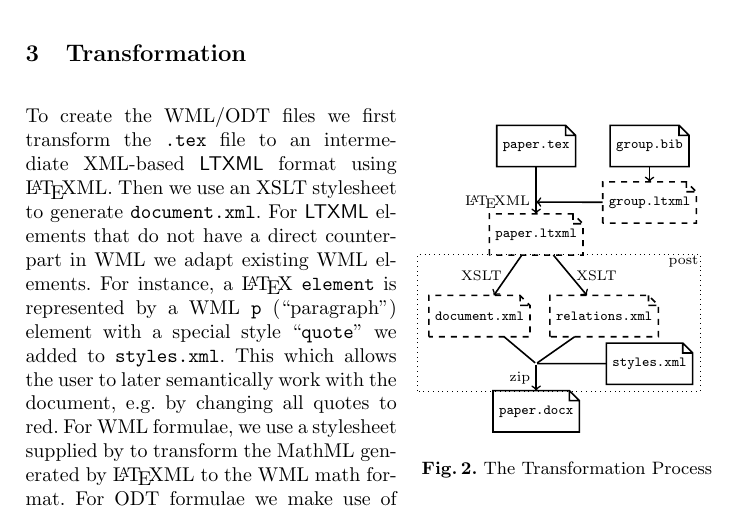
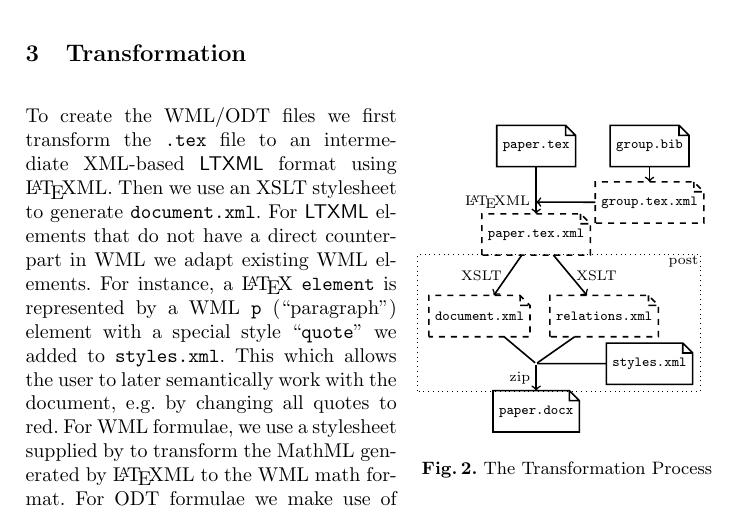
Before and after one commit to KWARC/LaTeXML-Plugin-Doc, a LaTeX paper (doc/cicm14/paper.tex): part of page 3 of 4, cut so that both start at the same text. Compiled offline with pdfLaTeX.

Commit message:
changed .ltxml to .tex.xml

```diff
--- a/doc/cicm14/paper.tex
+++ b/doc/cicm14/paper.tex
@@ -141,8 +141,8 @@ and an image of the formula (for display in the word processor).
                  shape=document,minimum width=10mm,minimum height=7mm]
 \node[doc] (p) at (-1,3.5) {\texttt{paper.tex}};
 \node[doc] (b) at (1,3.5) {\texttt{group.bib}};
-\node[doc,dashed] (px) at (-1,2.2) {\texttt{paper.ltxml}};
-\node[doc,dashed] (bx) at (1,2.67) {\texttt{group.ltxml}};
+\node[doc,dashed] (px) at (-1,2.2) {\texttt{paper.tex.xml}};
+\node[doc,dashed] (bx) at (1,2.67) {\texttt{group.tex.xml}};
 \draw[->,thick] (p) -- node[left,near end] (l) {\latexml} (px);
 \draw[->,thick] (b) -- (bx);
 \draw[->,thick] (bx) -- (l);
```
Also changed, not shown: doc/cicm14/paper.pdf, doc/cicm14/paper.tex (2 more changed lines).
